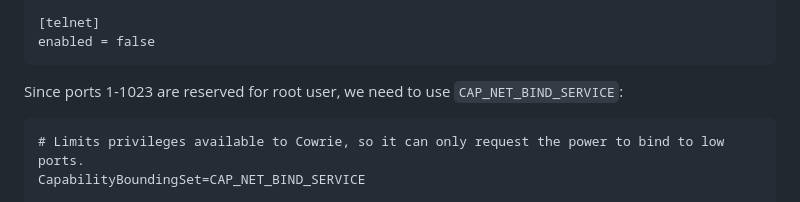
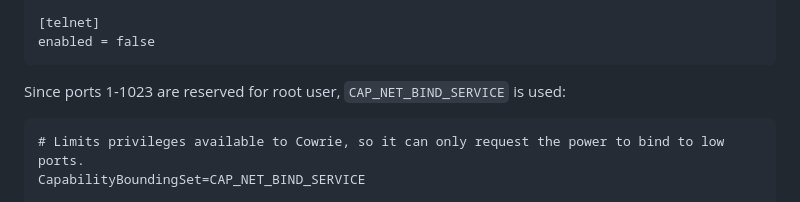
Before and after one commit to darkclode24/AWS-SIEM, a Markdown page: README.md, the part around the change. GitHub-like rendering.

Commit message:
minor spellign

````diff
--- a/README.md
+++ b/README.md
@@ -121,7 +121,7 @@ listen_endpoints = tcp:22:interface=0.0.0.0
 [telnet]
 enabled = false
 ```
-Since ports 1-1023 are reserved for root user, we need to use `CAP_NET_BIND_SERVICE`:
+Since ports 1-1023 are reserved for root user, `CAP_NET_BIND_SERVICE` is used:
 ```
 # Limits privileges available to Cowrie, so it can only request the power to bind to low ports.
 CapabilityBoundingSet=CAP_NET_BIND_SERVICE
````
